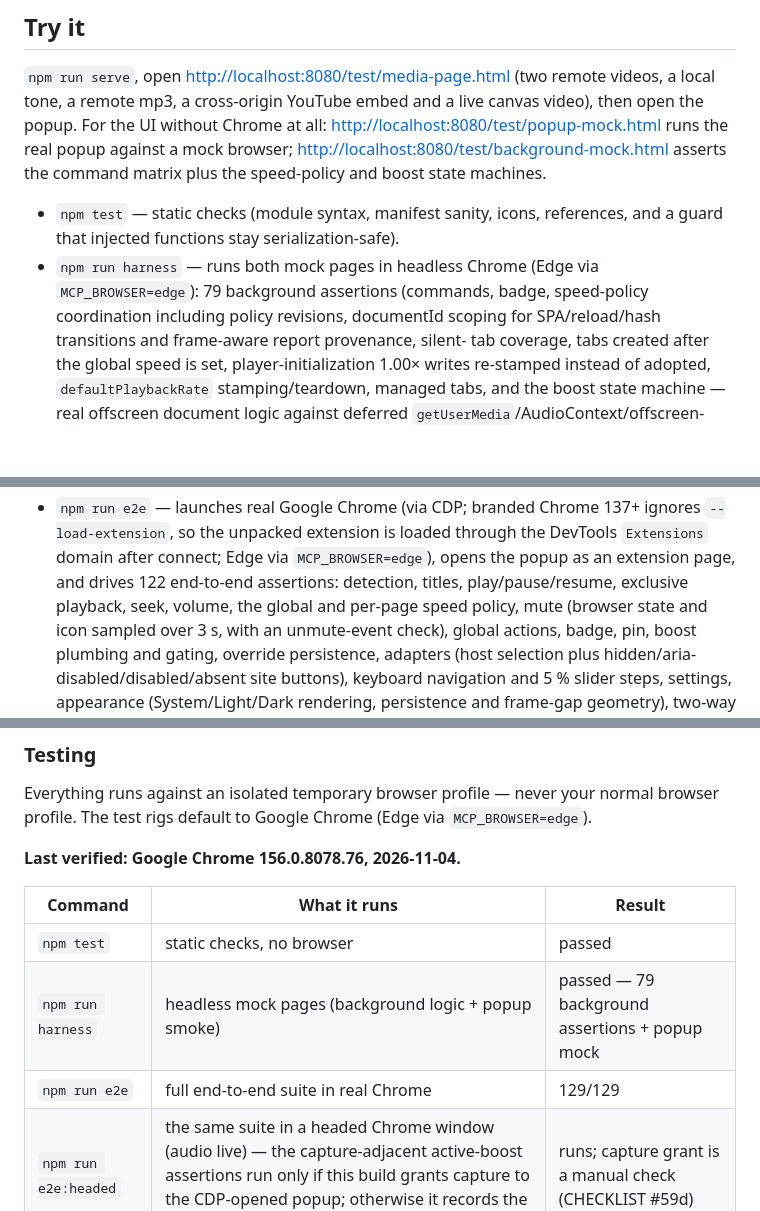
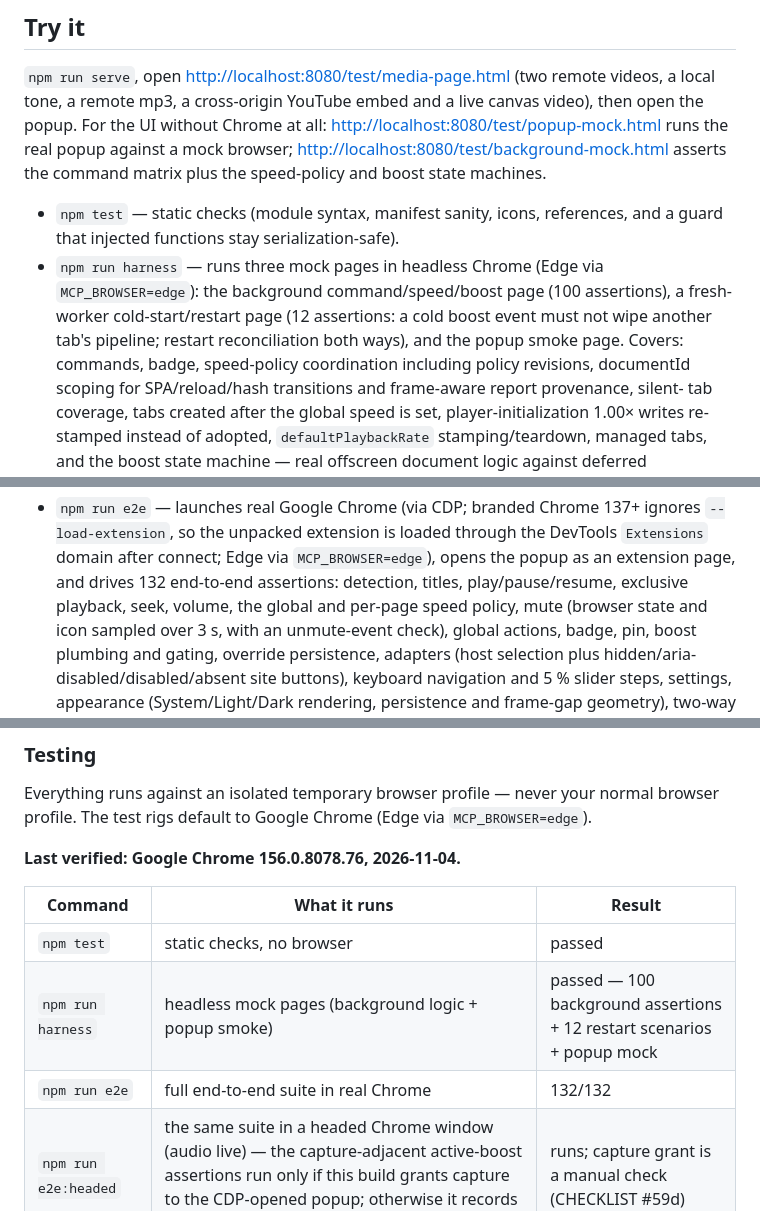
Before and after one commit to d41vin/media-control-panel, a Markdown page: README.md, 3 parts joined by grey strips. GitHub-like rendering; blank space fills up the shorter version.

Commit message:
docs: sync the verification counts with the extended suites
harness 79+12 restart → 100 background assertions + 12 restart
scenarios across three mock pages; e2e 122 → 132 (the detach,
nested-shadow, clamp-loop and vanish steps); the headed variant
documented.

```diff
--- a/README.md
+++ b/README.md
@@ -193,8 +193,11 @@ command matrix plus the speed-policy and boost state machines.
 
 - `npm test` — static checks (module syntax, manifest sanity, icons, references, and a guard
   that injected functions stay serialization-safe).
-- `npm run harness` — runs both mock pages in headless Chrome (Edge via `MCP_BROWSER=edge`): 79 background assertions
-  (commands, badge, speed-policy coordination including policy revisions, documentId
+- `npm run harness` — runs three mock pages in headless Chrome (Edge via `MCP_BROWSER=edge`): the
+  background command/speed/boost page (100 assertions), a fresh-worker cold-start/restart page
+  (12 assertions: a cold boost event must not wipe another tab's pipeline; restart reconciliation
+  both ways), and the popup smoke page. Covers: commands, badge, speed-policy coordination
+  including policy revisions, documentId
   scoping for SPA/reload/hash transitions and frame-aware report provenance, silent-
   tab coverage, tabs created after the global speed is set, player-initialization
   1.00× writes re-stamped instead of adopted, `defaultPlaybackRate` stamping/teardown,
@@ -213,7 +216,7 @@ command matrix plus the speed-policy and boost state machines.
 - `npm run e2e` — launches real Google Chrome (via CDP; branded Chrome 137+ ignores
   `--load-extension`, so the unpacked extension is loaded through the DevTools `Extensions` domain
   after connect; Edge via `MCP_BROWSER=edge`), opens the popup as an extension page,
-  and drives 122 end-to-end assertions: detection, titles, play/pause/resume, exclusive playback,
+  and drives 132 end-to-end assertions: detection, titles, play/pause/resume, exclusive playback,
   seek, volume, the global and per-page speed policy, mute (browser state and icon sampled over
   3 s, with an unmute-event check), global actions, badge, pin, boost plumbing and gating,
   override persistence, adapters (host selection plus hidden/aria-disabled/disabled/absent site
@@ -252,8 +255,8 @@ browser profile. The test rigs default to Google Chrome (Edge via `MCP_BROWSER=e
 | Command | What it runs | Result |
 |---|---|---|
 | `npm test` | static checks, no browser | passed |
-| `npm run harness` | headless mock pages (background logic + popup smoke) | passed — 79 background assertions + popup mock |
-| `npm run e2e` | full end-to-end suite in real Chrome | 129/129 |
+| `npm run harness` | headless mock pages (background logic + popup smoke) | passed — 100 background assertions + 12 restart scenarios + popup mock |
+| `npm run e2e` | full end-to-end suite in real Chrome | 132/132 |
 | `npm run e2e:headed` | the same suite in a headed Chrome window (audio live) — the capture-adjacent active-boost assertions run only if this build grants capture to the CDP-opened popup; otherwise it records the refusal and continues | runs; capture grant is a manual check (CHECKLIST #59d) |
 | `npm run youtube-check` | real youtube.com in a headed Chrome window | 13/13 |
 | `npm run verify-capture` | headed probe of the capture API's activeTab behavior | records the browser's refusal (toolbar-click check remains manual) |
```
Also changed, not shown: docs/RESEARCH.md (+2 -2 lines).
